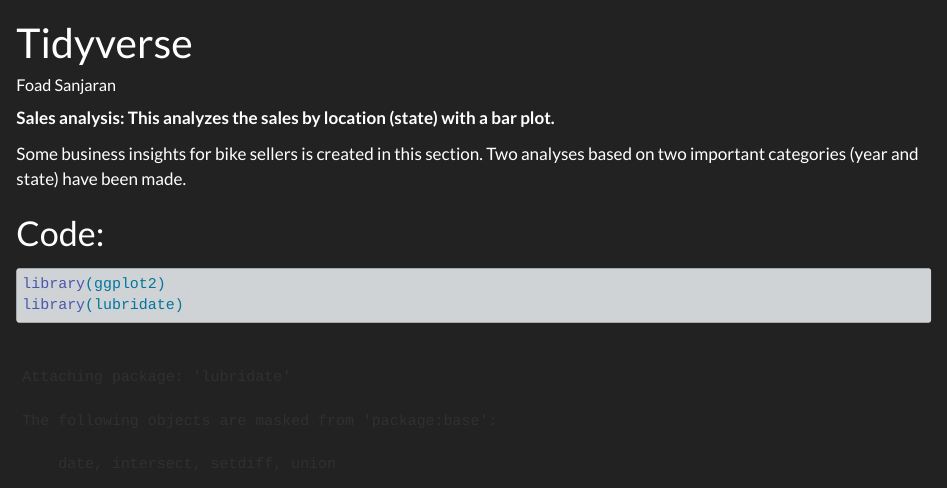
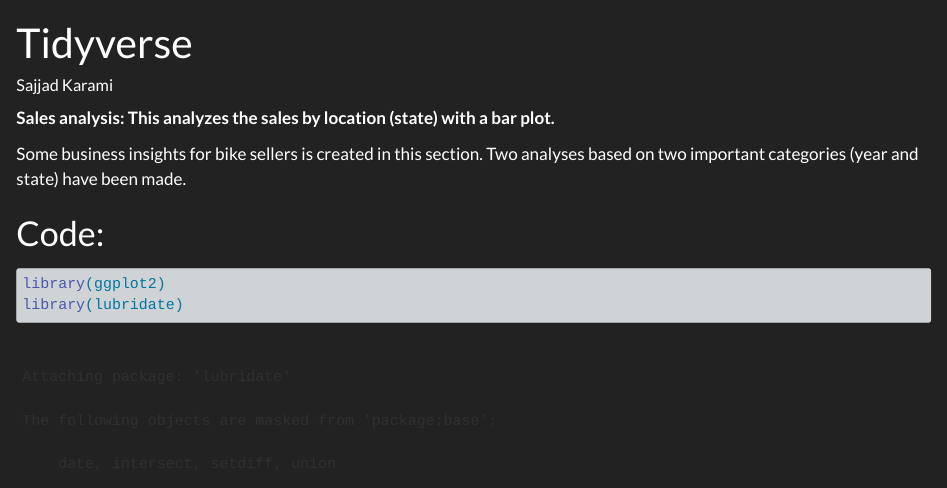
Before and after one commit to TUHHStartupEngineers-Classroom/ss24-bdsb-sajjadHH, a Quarto document (01_tidyverse.qmd): the page in a window 1100 px wide, from its top. Rendered offline with R 4.5, knitr and Pandoc in place of Quarto, with nearby package versions.

Commit message:
initial3

```diff
--- a/01_tidyverse.qmd
+++ b/01_tidyverse.qmd
@@ -1,6 +1,6 @@
 ---
 title: "Tidyverse"
-author: "Foad Sanjaran"
+author: "Sajjad Karami"
 ---
 
 **Sales analysis: This  analyzes the sales by location (state) with a bar plot. **
```
Also changed, not shown: 2 other files.
